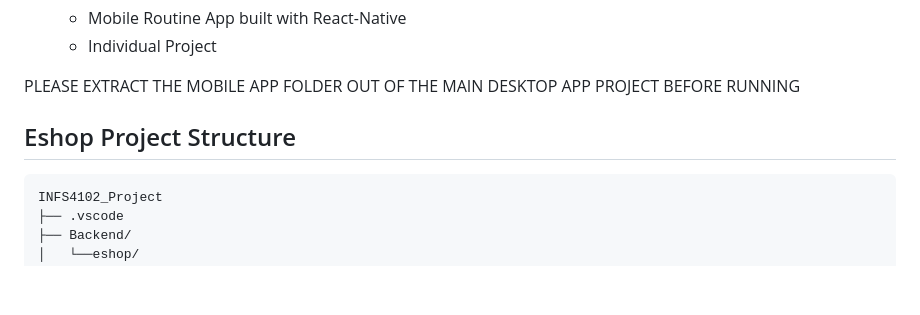
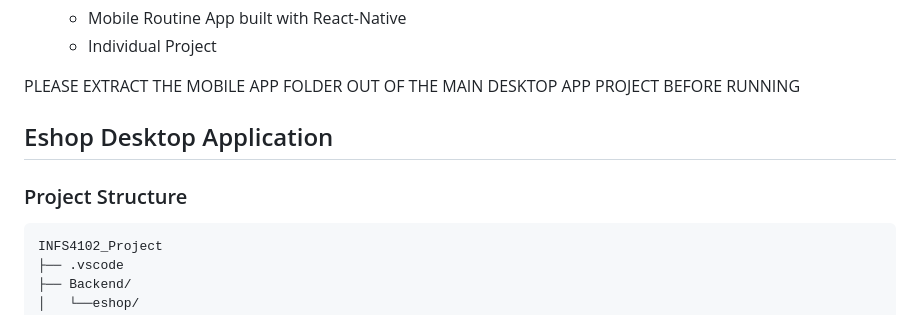
Before and after one commit to nida-udst/INFS4102_project, a Markdown page: README.md, the part around the change. Rendered like a GitHub page; blank space fills up the shorter version.

````diff
--- a/README.md
+++ b/README.md
@@ -13,7 +13,8 @@ This repository consists of 2 seperate projects:
 PLEASE EXTRACT THE MOBILE APP FOLDER OUT OF THE MAIN DESKTOP APP PROJECT BEFORE RUNNING
 
 
-## Eshop Project Structure
+## Eshop Desktop Application
+### Project Structure
 ```
 INFS4102_Project
 ├── .vscode
````
